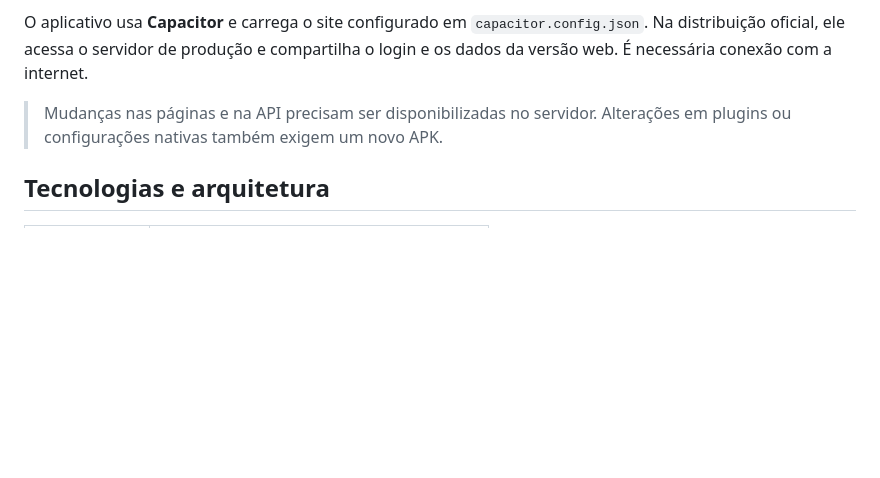
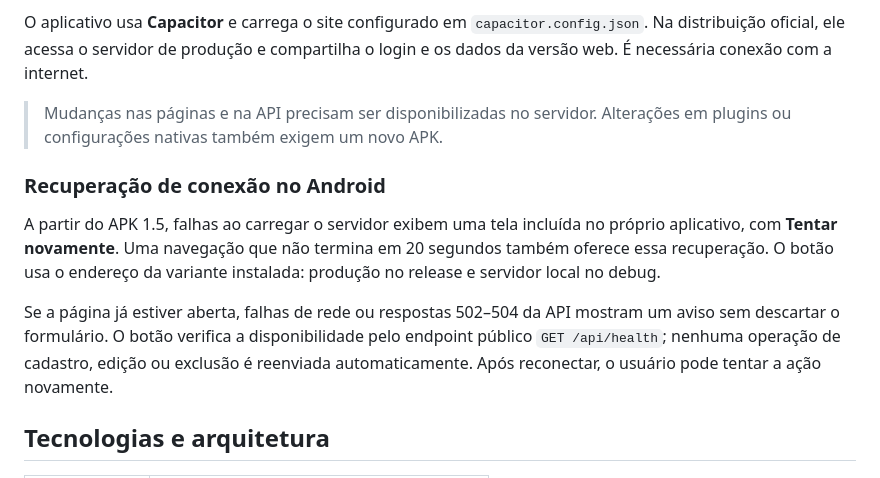
Before and after one commit to vitorrcruzz/biblioteca-digital, a Markdown page: README.md, the part around the change. Rendered like a GitHub page; blank space fills up the shorter version.

```diff
--- a/README.md
+++ b/README.md
@@ -61,6 +61,12 @@ Baixe o arquivo pela [última release](https://github.com/vitorrcruzz/biblioteca
 O aplicativo usa **Capacitor** e carrega o site configurado em `capacitor.config.json`. Na distribuição oficial, ele acessa o servidor de produção e compartilha o login e os dados da versão web. É necessária conexão com a internet.
 
 > Mudanças nas páginas e na API precisam ser disponibilizadas no servidor. Alterações em plugins ou configurações nativas também exigem um novo APK.
+
+### Recuperação de conexão no Android
+
+A partir do APK 1.5, falhas ao carregar o servidor exibem uma tela incluída no próprio aplicativo, com **Tentar novamente**. Uma navegação que não termina em 20 segundos também oferece essa recuperação. O botão usa o endereço da variante instalada: produção no release e servidor local no debug.
+
+Se a página já estiver aberta, falhas de rede ou respostas 502–504 da API mostram um aviso sem descartar o formulário. O botão verifica a disponibilidade pelo endpoint público `GET /api/health`; nenhuma operação de cadastro, edição ou exclusão é reenviada automaticamente. Após reconectar, o usuário pode tentar a ação novamente.
 
 ## Tecnologias e arquitetura
 
```
